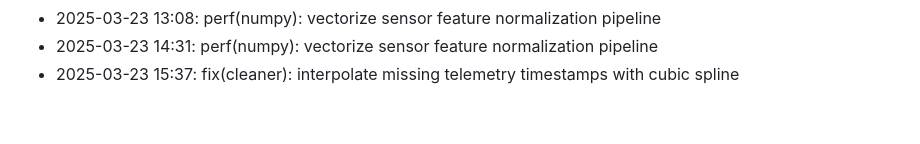
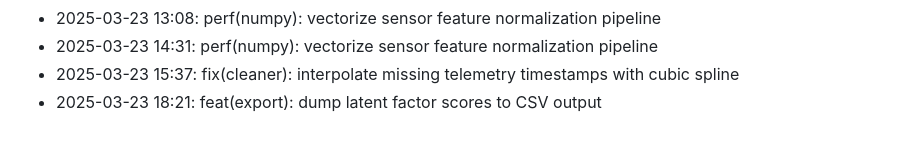
Before and after one commit to lak-is-law/agricultural-sensor-factor-analysis, a Markdown page: docs/changelog.md, the part around the change. GitHub-like rendering.

Commit message:
feat(export): dump latent factor scores to CSV output

```diff
--- a/docs/changelog.md
+++ b/docs/changelog.md
@@ -57,3 +57,4 @@
 - 2025-03-23 13:08: perf(numpy): vectorize sensor feature normalization pipeline
 - 2025-03-23 14:31: perf(numpy): vectorize sensor feature normalization pipeline
 - 2025-03-23 15:37: fix(cleaner): interpolate missing telemetry timestamps with cubic spline
+- 2025-03-23 18:21: feat(export): dump latent factor scores to CSV output
```
